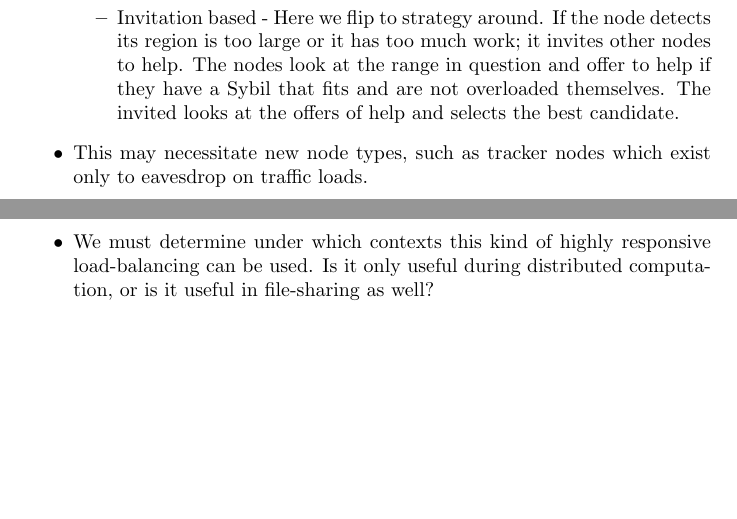
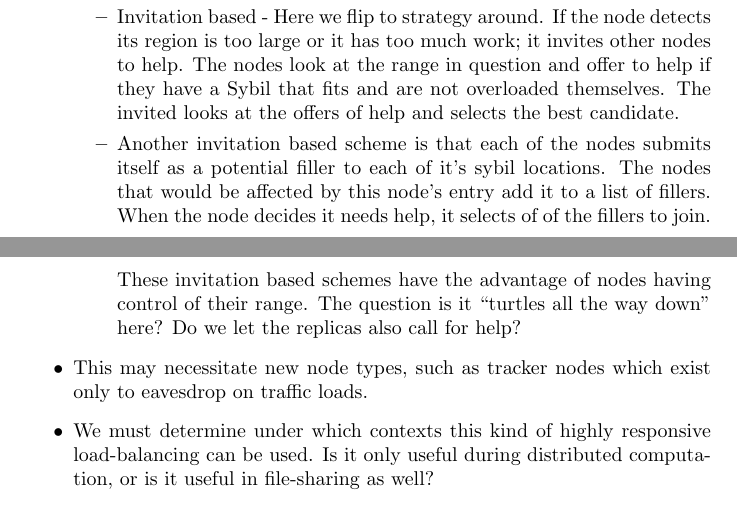
Before and after one commit to abrosen/notes, a LaTeX thesis (summaries/proposal.tex, which reads summaries/experiments.tex): two parts of pages 41 and 42 of 47, joined at a grey line, cut so that both start at the same text, the shorter picture padded with empty space. Compiled offline with pdfLaTeX.

Commit message:
Another load balancing idea

```diff
--- a/summaries/experiments.tex
+++ b/summaries/experiments.tex
@@ -95,6 +95,12 @@ The goals here are straightforward:
 		If the node detects its region is too large or it has too much work; it invites other nodes to help.
 		The nodes look at the range in question and offer to help if they have a Sybil that fits and are not overloaded themselves.
 		The invited looks at the offers of help and selects the best candidate.
+		\item Another invitation based scheme is that each of the nodes submits itself as a potential filler to each of it's sybil locations.
+		The nodes that would be affected by this node's entry add it to a list of fillers.
+		When the node decides it needs help, it selects of of the fillers to join.
+		These invitation based schemes have the advantage of nodes having control of their range.
+		The question is it ``turtles all the way down'' here?
+		Do we let the replicas also call for help?
 	\end{itemize}
 	\item This may necessitate new node types, such as tracker nodes which exist only to eavesdrop on traffic loads.
 	%\item We also plan on modifying virtual nodes so they do not take on additional routing c.
```
